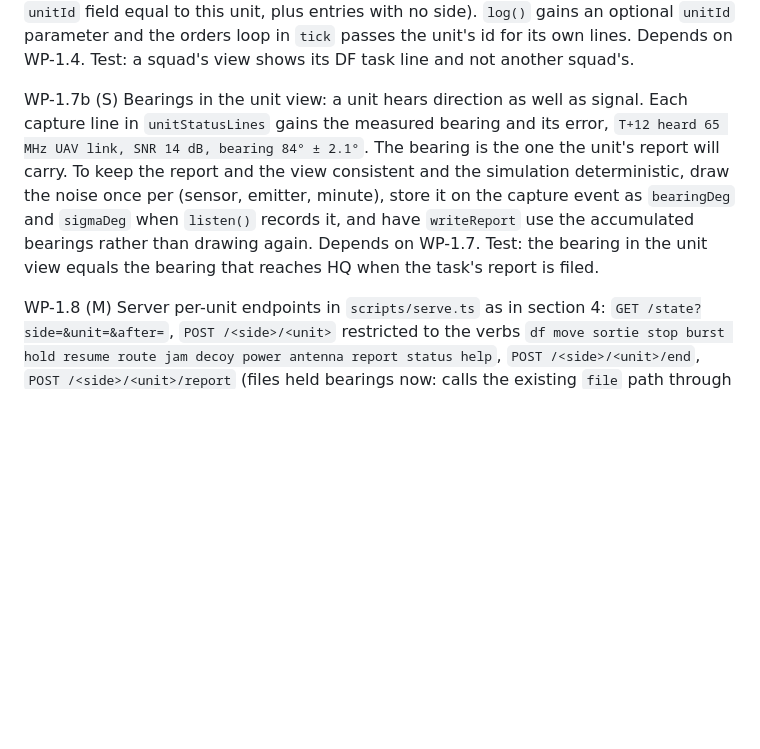
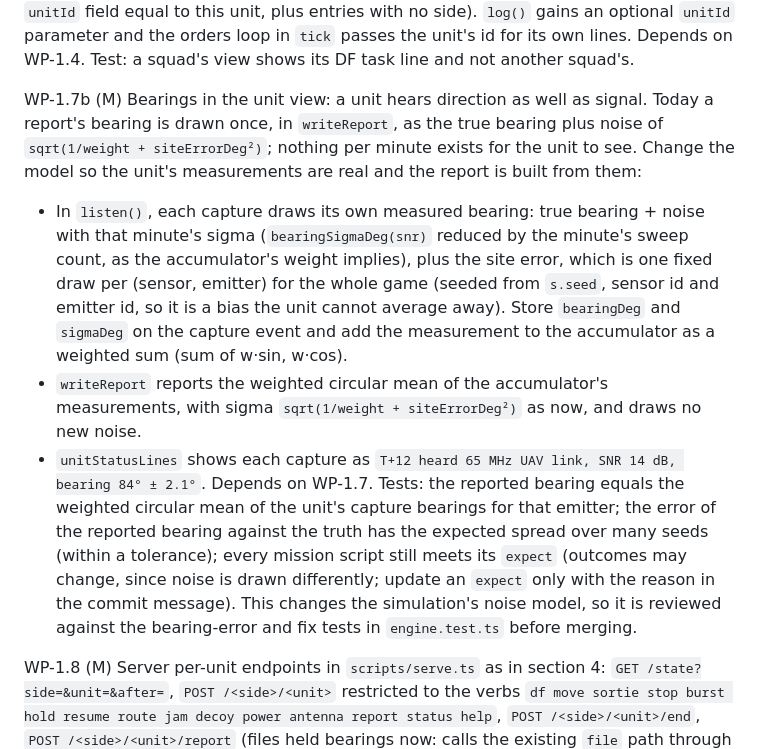
Before and after one commit to kglavin/windjam, a Markdown page: docs/design-hierarchical-agents.md, the part around the change. Rendered like a GitHub page; blank space fills up the shorter version.

Commit message:
Design note: WP-1.7b specified as measured bearings per capture, reports as their mean

```diff
--- a/docs/design-hierarchical-agents.md
+++ b/docs/design-hierarchical-agents.md
@@ -383,7 +383,11 @@ WP-1.6 (S) Events and the chart: `MissionEvent` gains `{ kind: 'ack', minute, un
 
 WP-1.7 (M) Unit view: `unitStatusLines(s, unitId)` in `mission.ts` (position, link to HQ, current task and its end, inbox since the last turn, intercepts this turn from `events` filtered by `sensorId`) and `visibleLogFor(s, unitId)` (log entries with a new optional `unitId` field equal to this unit, plus entries with no side). `log()` gains an optional `unitId` parameter and the orders loop in `tick` passes the unit's id for its own lines. Depends on WP-1.4. Test: a squad's view shows its DF task line and not another squad's.
 
-WP-1.7b (S) Bearings in the unit view: a unit hears direction as well as signal. Each capture line in `unitStatusLines` gains the measured bearing and its error, `T+12 heard 65 MHz UAV link, SNR 14 dB, bearing 84° ± 2.1°`. The bearing is the one the unit's report will carry. To keep the report and the view consistent and the simulation deterministic, draw the noise once per (sensor, emitter, minute), store it on the capture event as `bearingDeg` and `sigmaDeg` when `listen()` records it, and have `writeReport` use the accumulated bearings rather than drawing again. Depends on WP-1.7. Test: the bearing in the unit view equals the bearing that reaches HQ when the task's report is filed.
+WP-1.7b (M) Bearings in the unit view: a unit hears direction as well as signal. Today a report's bearing is drawn once, in `writeReport`, as the true bearing plus noise of `sqrt(1/weight + siteErrorDeg²)`; nothing per minute exists for the unit to see. Change the model so the unit's measurements are real and the report is built from them:
+- In `listen()`, each capture draws its own measured bearing: true bearing + noise with that minute's sigma (`bearingSigmaDeg(snr)` reduced by the minute's sweep count, as the accumulator's weight implies), plus the site error, which is one fixed draw per (sensor, emitter) for the whole game (seeded from `s.seed`, sensor id and emitter id, so it is a bias the unit cannot average away). Store `bearingDeg` and `sigmaDeg` on the capture event and add the measurement to the accumulator as a weighted sum (sum of w·sin, w·cos).
+- `writeReport` reports the weighted circular mean of the accumulator's measurements, with sigma `sqrt(1/weight + siteErrorDeg²)` as now, and draws no new noise.
+- `unitStatusLines` shows each capture as `T+12 heard 65 MHz UAV link, SNR 14 dB, bearing 84° ± 2.1°`.
+Depends on WP-1.7. Tests: the reported bearing equals the weighted circular mean of the unit's capture bearings for that emitter; the error of the reported bearing against the truth has the expected spread over many seeds (within a tolerance); every mission script still meets its `expect` (outcomes may change, since noise is drawn differently; update an `expect` only with the reason in the commit message). This changes the simulation's noise model, so it is reviewed against the bearing-error and fix tests in `engine.test.ts` before merging.
 
 WP-1.8 (M) Server per-unit endpoints in `scripts/serve.ts` as in section 4: `GET /state?side=&unit=&after=`, `POST /<side>/<unit>` restricted to the verbs `df move sortie stop burst hold resume route jam decoy power antenna report status help`, `POST /<side>/<unit>/end`, `POST /<side>/<unit>/report` (files held bearings now: calls the existing `file` path through a new exported `reportNow(s, unitId)`), turn gating over commander and every attached unit, `auto` units declared at `/new` that execute their inbox literally and end their turn. Depends on WP-1.5 and WP-1.7. Test: a shell script in `scripts/smoke-c2.sh` that starts the server on a free port, posts an order from `/blue`, ends turns, and checks the unit's `GET /state` inbox contains it.
 
```
